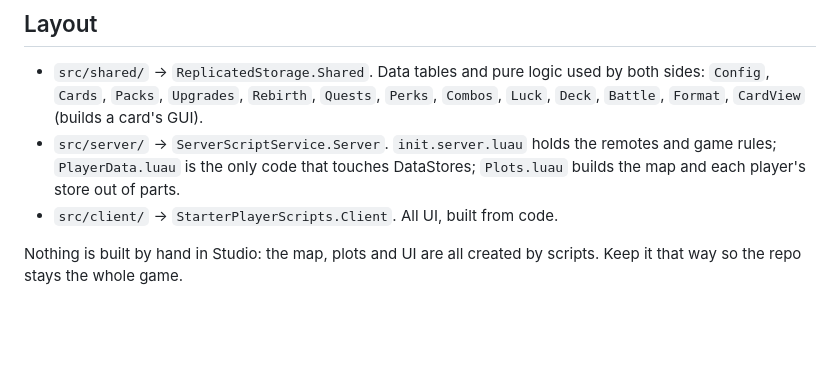
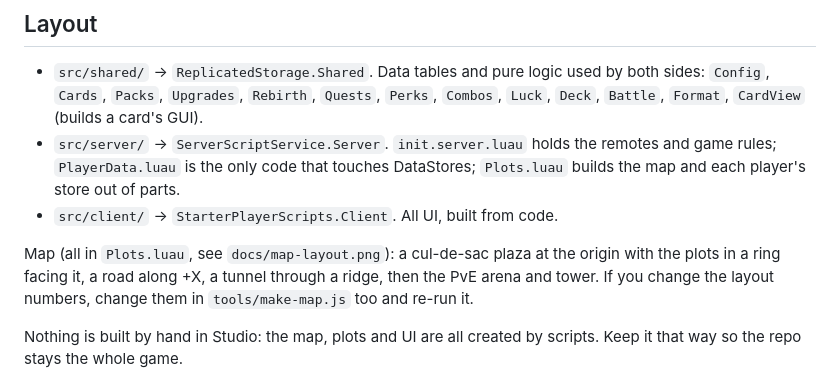
Before and after one commit to lilpit23/RobloxCardGame, a Markdown page: CLAUDE.md, the part around the change. Rendered like a GitHub page; blank space fills up the shorter version.

```diff
--- a/CLAUDE.md
+++ b/CLAUDE.md
@@ -11,6 +11,10 @@ The backlog for agents is in `docs/AGENT_PLAN.md`.
   rules; `PlayerData.luau` is the only code that touches DataStores; `Plots.luau` builds the map
   and each player's store out of parts.
 - `src/client/` → `StarterPlayerScripts.Client`. All UI, built from code.
+
+Map (all in `Plots.luau`, see `docs/map-layout.png`): a cul-de-sac plaza at the origin with the
+plots in a ring facing it, a road along +X, a tunnel through a ridge, then the PvE arena and tower.
+If you change the layout numbers, change them in `tools/make-map.js` too and re-run it.
 
 Nothing is built by hand in Studio: the map, plots and UI are all created by scripts. Keep it that
 way so the repo stays the whole game.
```
Also changed, not shown: README.md (+9 -0 lines), docs/AGENT_PLAN.md (+9 -2 lines), docs/map-layout.png (added), 4 other files.
